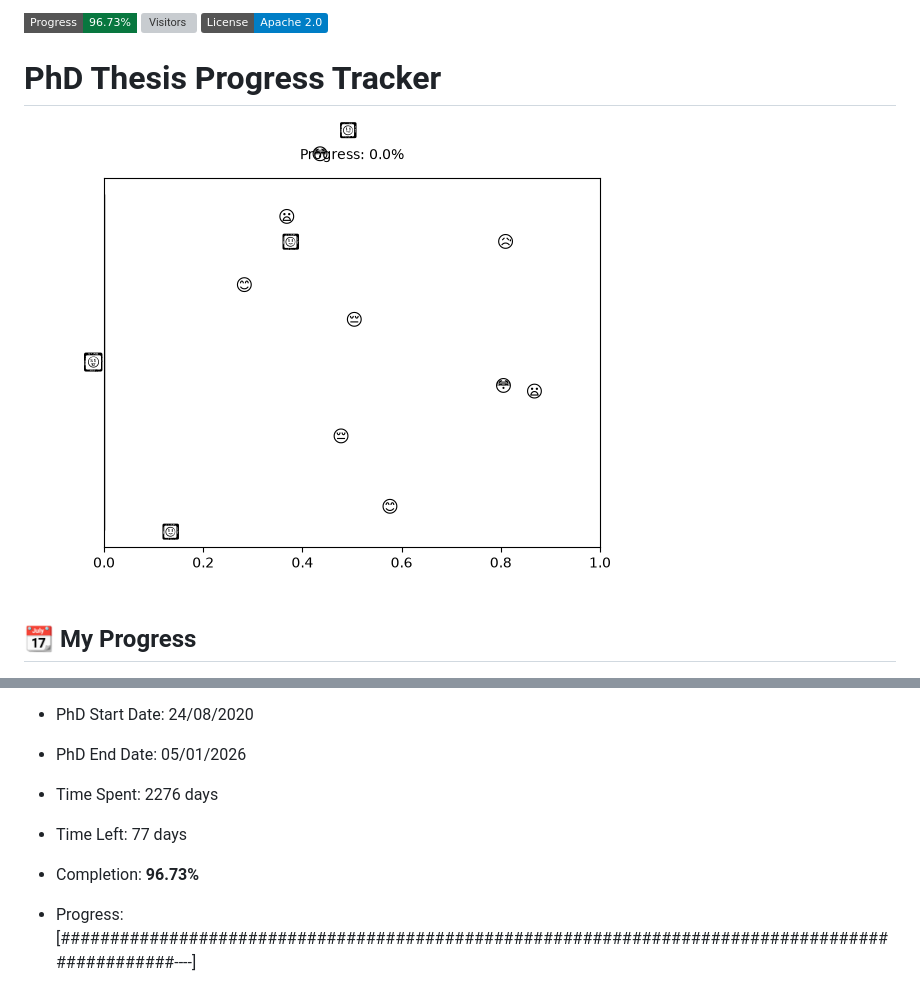
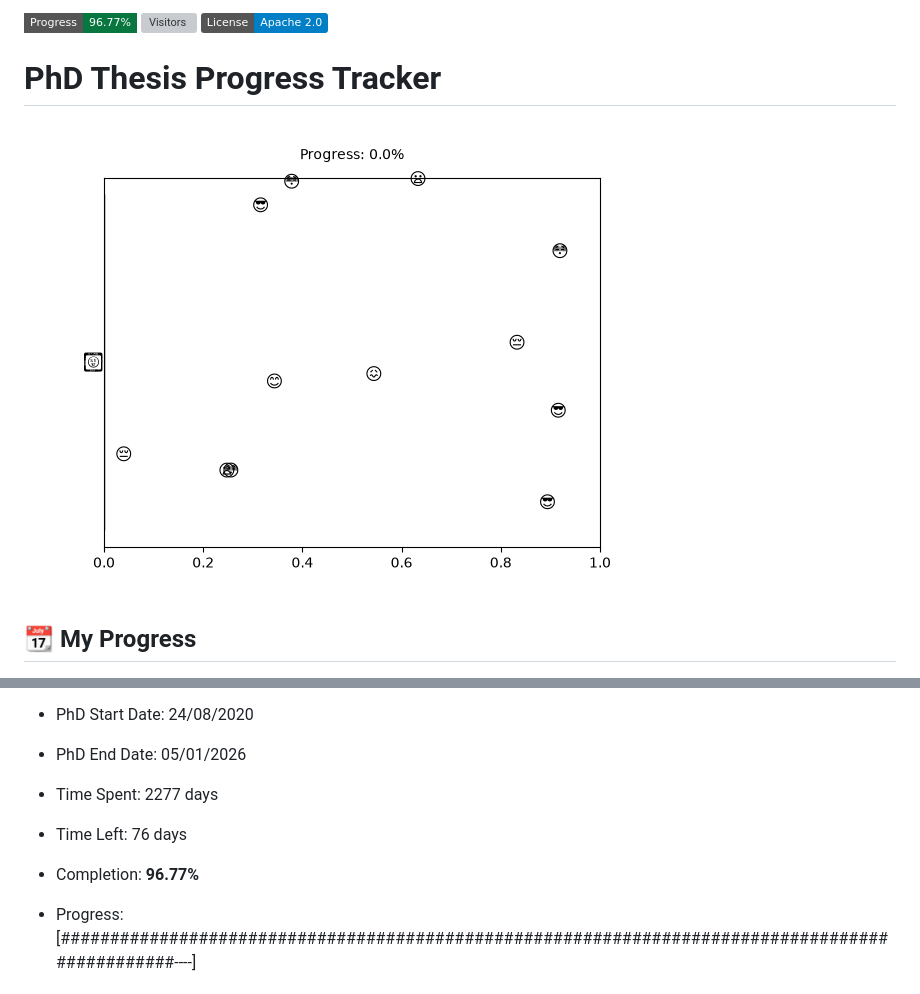
Before and after one commit to sdhutchins/phd-progress, a Markdown page: README.md, 2 parts joined by grey strips. Rendered like a GitHub page; pictures changed too: progress.gif; badges without logos; grey boxes are pictures that could not be loaded.

Commit message:
Auto-update progress on Tue Nov 17 05:54:07 UTC 2026

```diff
--- a/README.md
+++ b/README.md
@@ -1,4 +1,4 @@
-![Progress](https://img.shields.io/badge/Progress-96.73%25-08773f?style=flat-square)
+![Progress](https://img.shields.io/badge/Progress-96.77%25-08773f?style=flat-square)
 ![Visitors](https://api.visitorbadge.io/api/combined?path=https%3A%2F%2Fgithub.com%2Fpvtien96%2FPhD_Thesis_Tracker&label=Views&labelColor=%2337d67a&countColor=%23ff8a65&style=flat-square)
 [![License](https://img.shields.io/badge/License-Apache_2.0-blue.svg)](https://opensource.org/licenses/Apache-2.0)
 
@@ -14,9 +14,9 @@
 - PhD Start Date: 24/08/2020
 - PhD End Date: 05/01/2026
 
-- Time Spent: 2276 days
-- Time Left: 77 days
-- Completion: <b>96.73%</b>
+- Time Spent: 2277 days
+- Time Left: 76 days
+- Completion: <b>96.77%</b>
 - Progress: [################################################################################################----]
 
 ## 📈 Publications
```
Also changed, not shown: other parts of README.md (+1 -1 lines).
